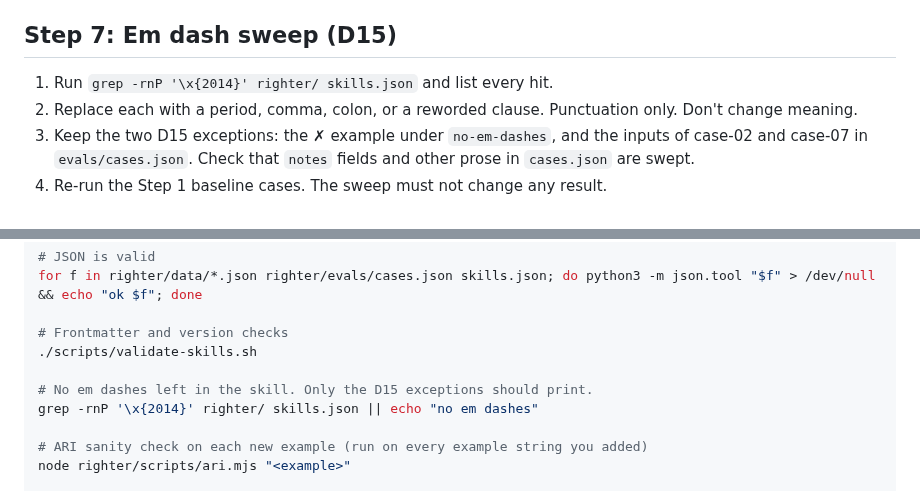
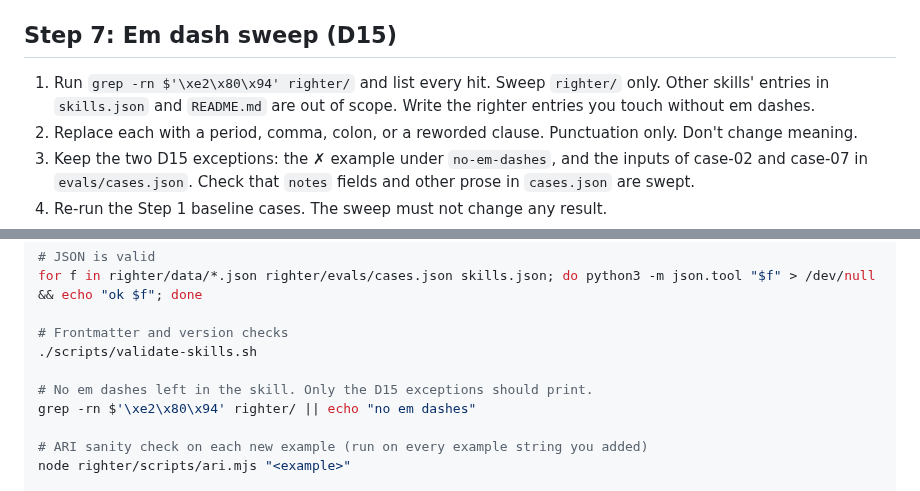
Before and after one commit to ommakes/Skills, a Markdown page: prds/righter-v1.6-prd.md, 2 parts joined by grey strips. GitHub-like rendering.

Commit message:
PRD: use a locale-safe em dash check, scope sweep to righter/
Co-Authored-By: Claude Sonnet 5.5 <noreply@anthropic.com>
Claude-Session: https://claude.ai/code/session_01McHFP9R2GfG3j4dSHCk75P

```diff
--- a/prds/righter-v1.6-prd.md
+++ b/prds/righter-v1.6-prd.md
@@ -324,7 +324,7 @@ P2 items (voice chart, Figma) can ship in a follow-up release. Don't let them bl
 
 ## Step 7: Em dash sweep (D15)
 
-1. Run `grep -rnP '\x{2014}' righter/ skills.json` and list every hit.
+1. Run ``grep -rn $'\xe2\x80\x94' righter/`` and list every hit. Sweep `righter/` only. Other skills' entries in `skills.json` and `README.md` are out of scope. Write the righter entries you touch without em dashes.
 2. Replace each with a period, comma, colon, or a reworded clause. Punctuation only. Don't change meaning.
 3. Keep the two D15 exceptions: the ✗ example under `no-em-dashes`, and the inputs of case-02 and case-07 in `evals/cases.json`. Check that `notes` fields and other prose in `cases.json` are swept.
 4. Re-run the Step 1 baseline cases. The sweep must not change any result.
@@ -350,7 +350,7 @@ for f in righter/data/*.json righter/evals/cases.json skills.json; do python3 -m
 ./scripts/validate-skills.sh
 
 # No em dashes left in the skill. Only the D15 exceptions should print.
-grep -rnP '\x{2014}' righter/ skills.json || echo "no em dashes"
+grep -rn $'\xe2\x80\x94' righter/ || echo "no em dashes"
 
 # ARI sanity check on each new example (run on every example string you added)
 node righter/scripts/ari.mjs "<example>"
```
